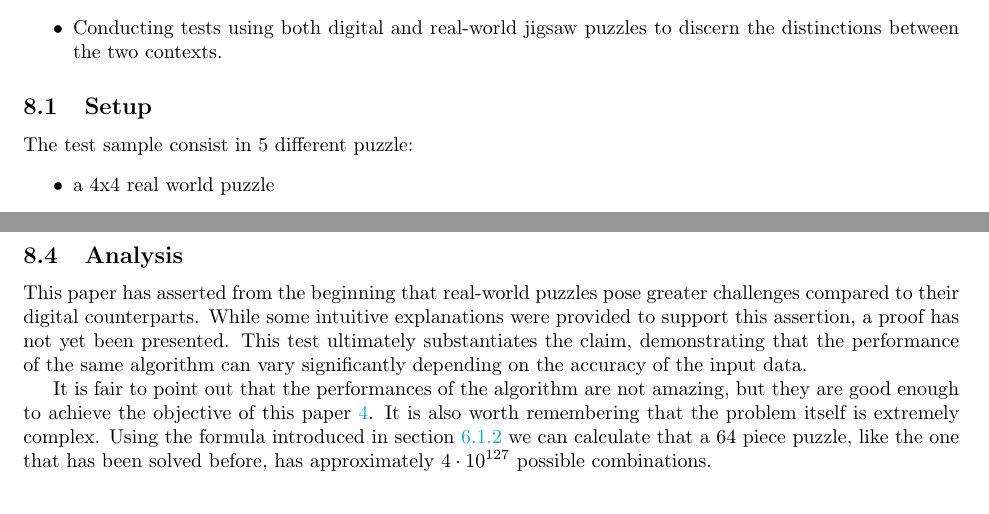
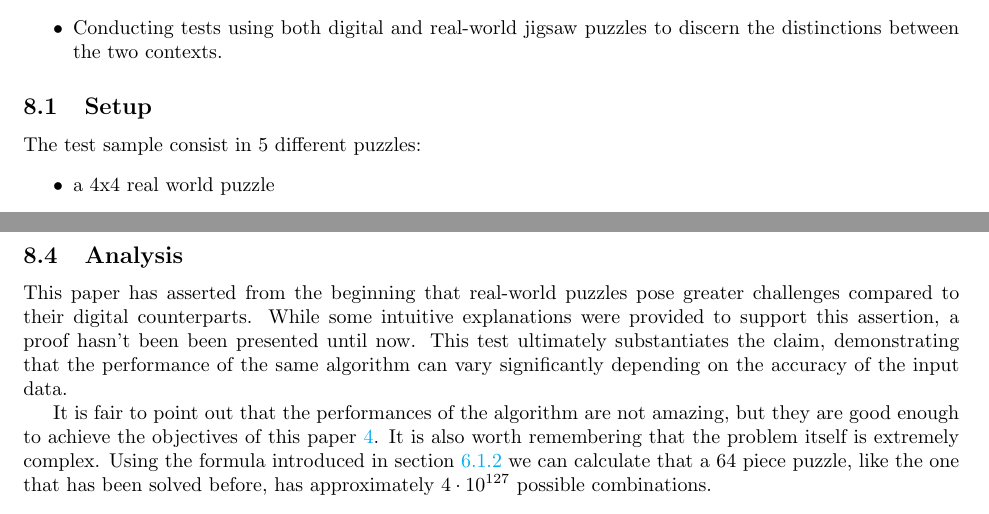
Before and after one commit to lucaSartore/PuzzleSolver, a LaTeX document (LaTeX_paper/paper.tex): two parts of pages 18 and 19 of 22, joined at a grey line, cut so that both start at the same text. Compiled offline with pdfLaTeX.

Commit message:
fix typos and minor stuff

```diff
--- a/LaTeX_paper/paper.tex
+++ b/LaTeX_paper/paper.tex
@@ -917,7 +917,7 @@ This evaluation serves two key purposes:
 \end{itemize}
 
 \subsection{Setup}
-The test sample consist in 5 different puzzle:
+The test sample consist in 5 different puzzles:
 \begin{itemize}
   \item a 4x4 real world puzzle
   \item a 8x8 real world puzzle
@@ -969,12 +969,12 @@ with both achieving a 100\% correctness.
 This paper has asserted from the beginning that real-world puzzles
 pose greater challenges compared to their digital counterparts.
 While some intuitive explanations were provided to support this assertion,
-a proof has not yet been presented. This test ultimately substantiates
+a proof hasn't been been presented until now. This test ultimately substantiates
 the claim, demonstrating that the performance of the same
 algorithm can vary significantly depending on the accuracy of the input data.
 
 It is fair to point out that the performances of the algorithm are not amazing,
-but they are good enough to achieve the objective of this paper \ref{document:objective}.
+but they are good enough to achieve the objectives of this paper \ref{document:objective}.
 It is also worth remembering that the problem itself is extremely complex.
 Using the formula introduced in section \ref{document:proof_definitions} we can calculate that a 64 piece puzzle,
 like the one that has been solved before, has approximately \(4 \cdot 10^{127}\) possible combinations.
```
Also changed, not shown: LaTeX_paper/paper.tex (2 more changed lines).
